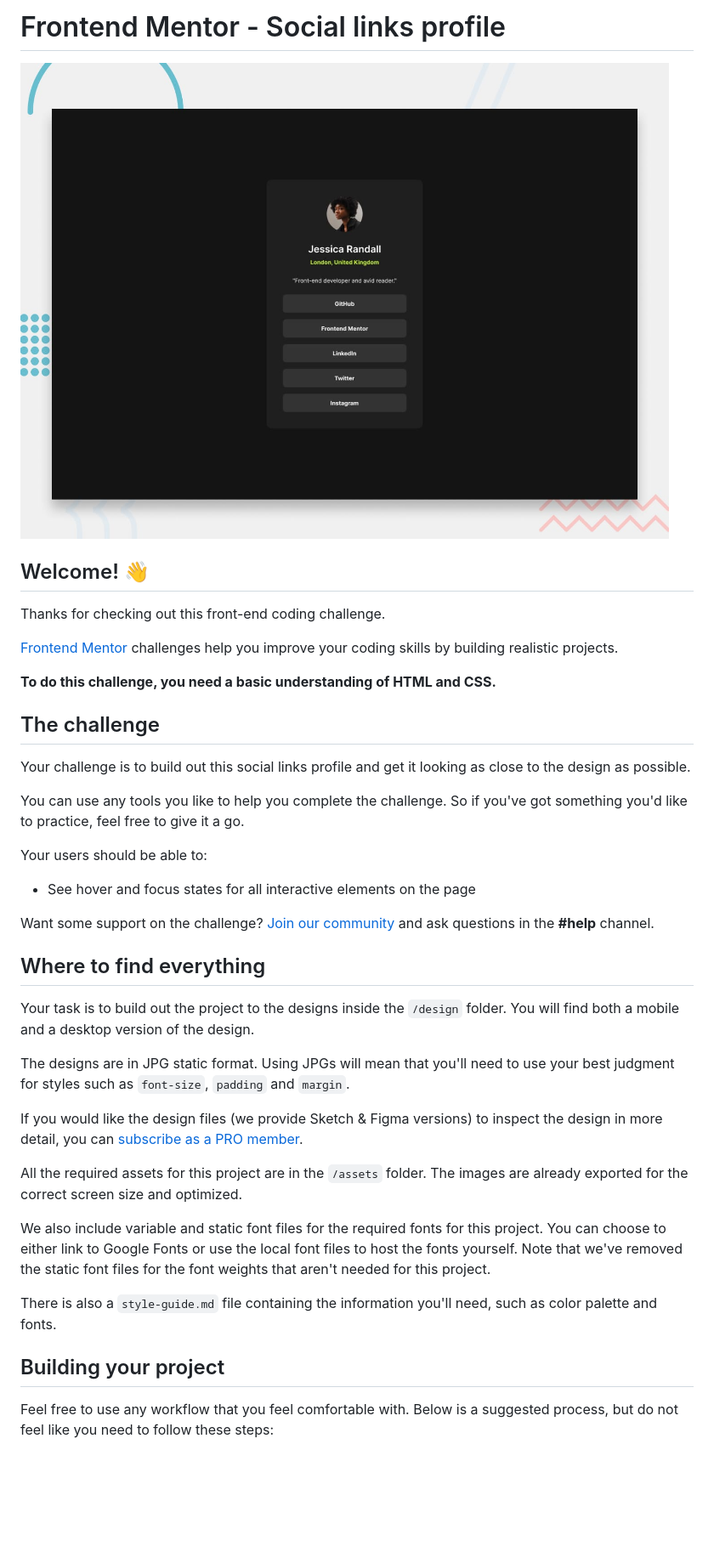
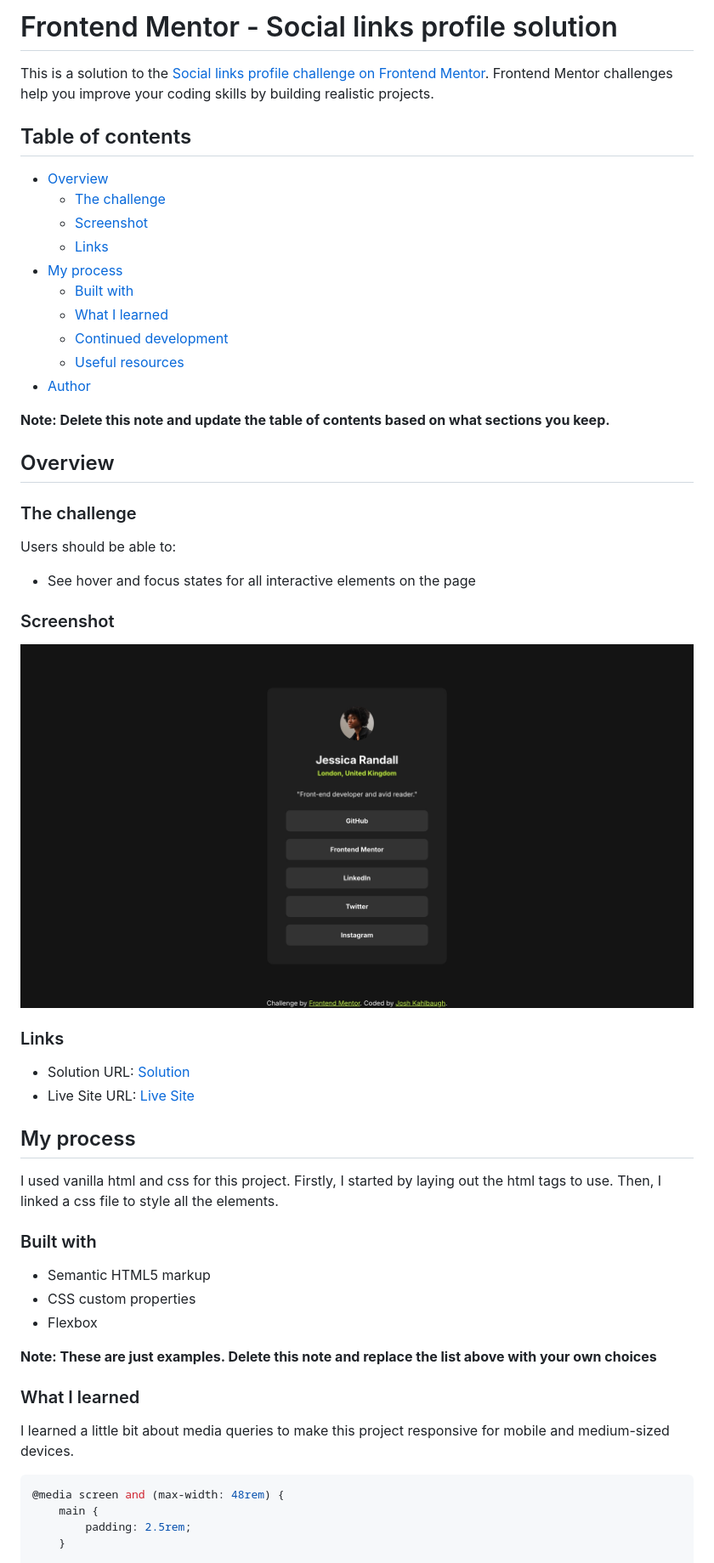
Before and after one commit to Joshk7/social-links-profile, a Markdown page: README.md, the part around the change printed below. Shown: that part at 85% size. Drawn GitHub-style; pictures changed too: screenshot.jpg (added); blank space fills up the shorter version.

Commit message:
finished README file

````diff
--- a/README.md
+++ b/README.md
@@ -1,42 +1,59 @@
-# Frontend Mentor - Social links profile
+# Frontend Mentor - Social links profile solution
 
-![Design preview for the Social links profile coding challenge](./preview.jpg)
+This is a solution to the [Social links profile challenge on Frontend Mentor](https://www.frontendmentor.io/challenges/social-links-profile-UG32l9m6dQ). Frontend Mentor challenges help you improve your coding skills by building realistic projects.
 
-## Welcome! 👋
+## Table of contents
 
-Thanks for checking out this front-end coding challenge.
+-   [Overview](#overview)
+    -   [The challenge](#the-challenge)
+    -   [Screenshot](#screenshot)
+    -   [Links](#links)
+-   [My process](#my-process)
+    -   [Built with](#built-with)
+    -   [What I learned](#what-i-learned)
+    -   [Continued development](#continued-development)
+    -   [Useful resources](#useful-resources)
+-   [Author](#author)
 
-[Frontend Mentor](https://www.frontendmentor.io) challenges help you improve your coding skills by building realistic projects.
+**Note: Delete this note and update the table of contents based on what sections you keep.**
 
-**To do this challenge, you need a basic understanding of HTML and CSS.**
+## Overview
 
-## The challenge
+### The challenge
 
-Your challenge is to build out this social links profile and get it looking as close to the design as possible.
+Users should be able to:
 
-You can use any tools you like to help you complete the challenge. So if you've got something you'd like to practice, feel free to give it a go.
+-   See hover and focus states for all interactive elements on the page
 
-Your users should be able to:
+### Screenshot
 
-- See hover and focus states for all interactive elements on the page
+![](./screenshot.jpg)
 
-Want some support on the challenge? [Join our community](https://www.frontendmentor.io/community) and ask questions in the **#help** channel.
+### Links
 
-## Where to find everything
+-   Solution URL: [Solution](https://github.com/Joshk7/social-links-profile)
+-   Live Site URL: [Live Site](https://social-links-profile-olive-chi.vercel.app)
 
-Your task is to build out the project to the designs inside the `/design` folder. You will find both a mobile and a desktop version of the design.
+## My process
 
-The designs are in JPG static format. Using JPGs will mean that you'll need to use your best judgment for styles such as `font-size`, `padding` and `margin`.
+I used vanilla html and css for this project. Firstly, I started by laying out the html tags to use. Then, I linked a css
+file to style all the elements.
 
-If you would like the design files (we provide Sketch & Figma versions) to inspect the design in more detail, you can [subscribe as a PRO member](https://www.frontendmentor.io/pro).
+### Built with
 
-All the required assets for this project are in the `/assets` folder. The images are already exported for the correct screen size and optimized.
+-   Semantic HTML5 markup
+-   CSS custom properties
+-   Flexbox
 
-We also include variable and static font files for the required fonts for this project. You can choose to either link to Google Fonts or use the local font files to host the fonts yourself. Note that we've removed the static font files for the font weights that aren't needed for this project.
+**Note: These are just examples. Delete this note and replace the list above with your own choices**
 
-There is also a `style-guide.md` file containing the information you'll need, such as color palette and fonts.
+### What I learned
 
-## Building your project
+I learned a little bit about media queries to make this project responsive for mobile and medium-sized devices.
 
-Feel free to use any workflow that you feel comfortable with. Below is a suggested process, but do not feel like you need to follow these steps:
+```css
+@media screen and (max-width: 48rem) {
+    main {
+        padding: 2.5rem;
+    }
 
````
Also changed, not shown: other parts of README.md (+22 -43 lines), README-template.md (deleted, +0 -110 lines), 2 other files.
